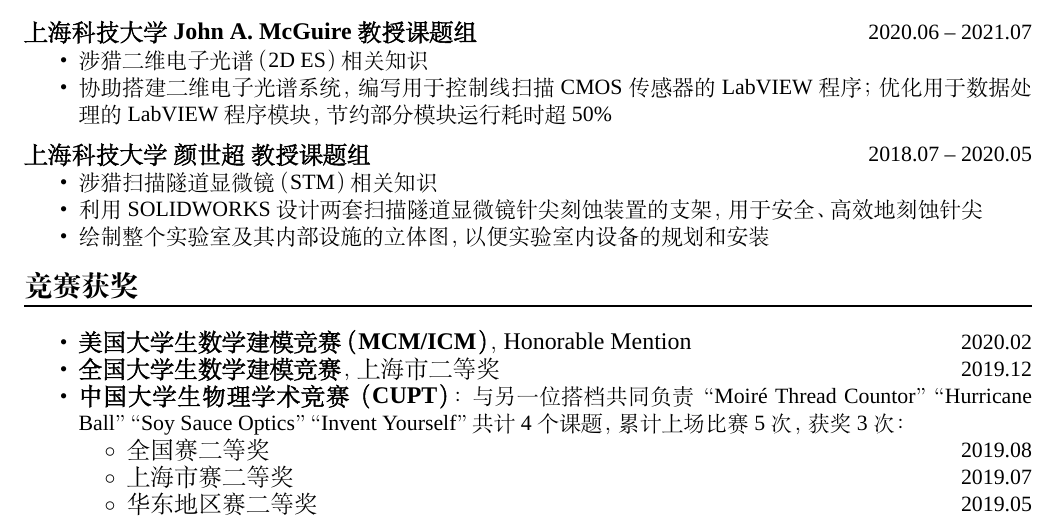
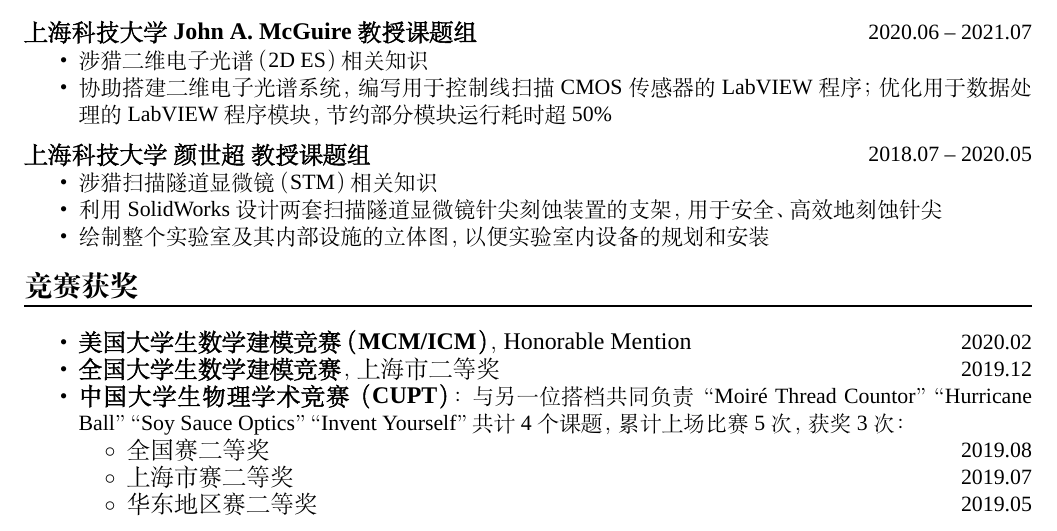
Before and after one commit to Chen-Jialin/CV, a LaTeX CV (CV-cn.tex): part of the page, cut so that both start at the same text. Compiled offline with XeLaTeX; a missing font is replaced by an installed copy or a similar font.

Commit message:
Minor correction

```diff
--- a/CV-cn.tex
+++ b/CV-cn.tex
@@ -50,7 +50,7 @@
 \vspace{-4ex}
 \begin{itemize}
     \item 涉猎扫描隧道显微镜（STM）相关知识
-    \item 利用 SOLIDWORKS 设计两套扫描隧道显微镜针尖刻蚀装置的支架，用于安全、高效地刻蚀针尖
+    \item 利用 SolidWorks 设计两套扫描隧道显微镜针尖刻蚀装置的支架，用于安全、高效地刻蚀针尖
     \item 绘制整个实验室及其内部设施的立体图，以便实验室内设备的规划和安装
 \end{itemize}
 \vspace{1ex}
```
Also changed, not shown: CV-en.tex (+1 -1 lines), CV-cn.pdf, CV-en.pdf.
